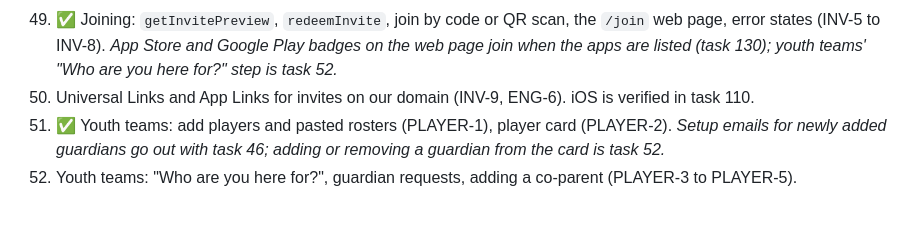
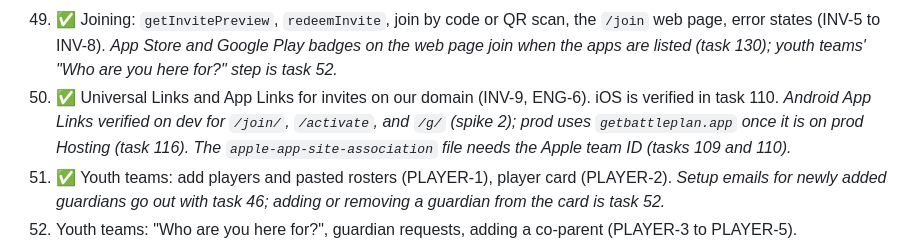
Before and after one commit to jfreema/battleplan, a Markdown page: docs/ROADMAP.md, the part around the change. GitHub-like rendering; blank space fills up the shorter version.

Commit message:
Roadmap: task 50 (invite links open the app) done for Android; iOS waits on tasks 109 and 110

```diff
--- a/docs/ROADMAP.md
+++ b/docs/ROADMAP.md
@@ -77,7 +77,7 @@ Last updated: 2026-10-11. Facebook sign-in moved to its own section after M8, an
 47. ✅ Invite screen, invite link, QR code, and code (INV-1 to INV-3); creating a team lands on it. *The in-app QR scanner is part of joining (task 49).*
 48. ✅ Email invites (INV-4). *Tested on dev: invites to Resend test addresses, a wrong-account redeem refused, the right account joined, used-up and revoked links refused, Resend gives a revoked invite a fresh 14 days.*
 49. ✅ Joining: `getInvitePreview`, `redeemInvite`, join by code or QR scan, the `/join` web page, error states (INV-5 to INV-8). *App Store and Google Play badges on the web page join when the apps are listed (task 130); youth teams' "Who are you here for?" step is task 52.*
-50. Universal Links and App Links for invites on our domain (INV-9, ENG-6). iOS is verified in task 110.
+50. ✅ Universal Links and App Links for invites on our domain (INV-9, ENG-6). iOS is verified in task 110. *Android App Links verified on dev for `/join/`, `/activate`, and `/g/` (spike 2); prod uses `getbattleplan.app` once it is on prod Hosting (task 116). The `apple-app-site-association` file needs the Apple team ID (tasks 109 and 110).*
 51. ✅ Youth teams: add players and pasted rosters (PLAYER-1), player card (PLAYER-2). *Setup emails for newly added guardians go out with task 46; adding or removing a guardian from the card is task 52.*
 52. Youth teams: "Who are you here for?", guardian requests, adding a co-parent (PLAYER-3 to PLAYER-5).
 53. Parent labels in the roster, "Maria R. · Emma #7" (PLAYER-8); kids' privacy limits on player records (PLAYER-10).
```
